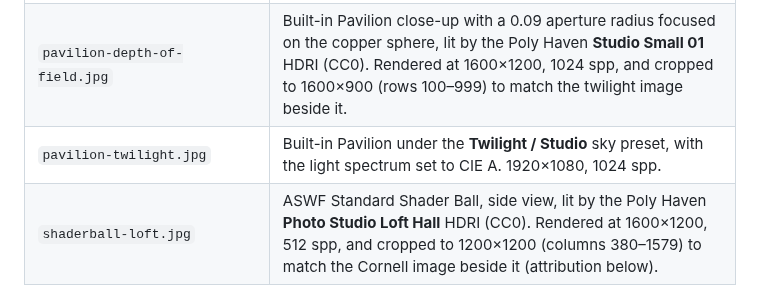
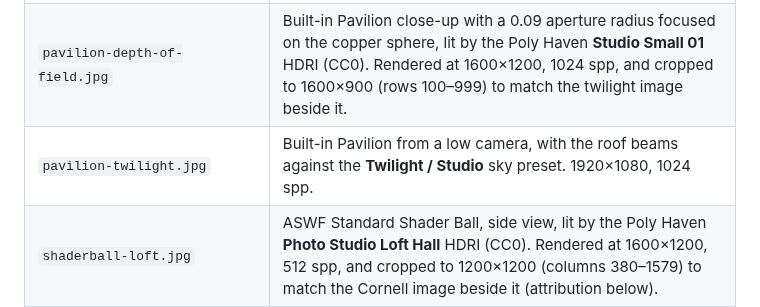
Before and after one commit to gabinfor/metal-vibe-tracer, a Markdown page: docs/images/README.md, the part around the change. Rendered like a GitHub page.

```diff
--- a/docs/images/README.md
+++ b/docs/images/README.md
@@ -10,7 +10,7 @@ The README images were rendered on 2026-10-20 on an Apple M4 with `python3 scrip
 | `cornell-glass-mirror.jpg` | Built-in Cornell Glass & Mirror scene, showing the glass sphere's caustic. 1200×1200, 1024 spp. |
 | `spectral-incandescent-a.jpg`, `spectral-fluorescent-fl11.jpg`, `spectral-sodium-hp1.jpg` | Built-in Cornell Glass & Mirror scene with the area light's **Light spectrum** set to CIE A, FL11 and HP1. 1000×1000, 1024 spp each. |
 | `pavilion-depth-of-field.jpg` | Built-in Pavilion close-up with a 0.09 aperture radius focused on the copper sphere, lit by the Poly Haven **Studio Small 01** HDRI (CC0). Rendered at 1600×1200, 1024 spp, and cropped to 1600×900 (rows 100–999) to match the twilight image beside it. |
-| `pavilion-twilight.jpg` | Built-in Pavilion under the **Twilight / Studio** sky preset, with the light spectrum set to CIE A. 1920×1080, 1024 spp. |
+| `pavilion-twilight.jpg` | Built-in Pavilion from a low camera, with the roof beams against the **Twilight / Studio** sky preset. 1920×1080, 1024 spp. |
 | `shaderball-loft.jpg` | ASWF Standard Shader Ball, side view, lit by the Poly Haven **Photo Studio Loft Hall** HDRI (CC0). Rendered at 1600×1200, 512 spp, and cropped to 1200×1200 (columns 380–1579) to match the Cornell image beside it (attribution below). |
 | `grazing-cylinder.png` | Built-in grazing-angle cylinder regression comparison (commit `86f8c7d`, 2026-09-08). Not shown in the README. |
 
```
Also changed, not shown: README.md (+2 -2 lines), docs/images/pavilion-twilight.jpg, 1 other file.
